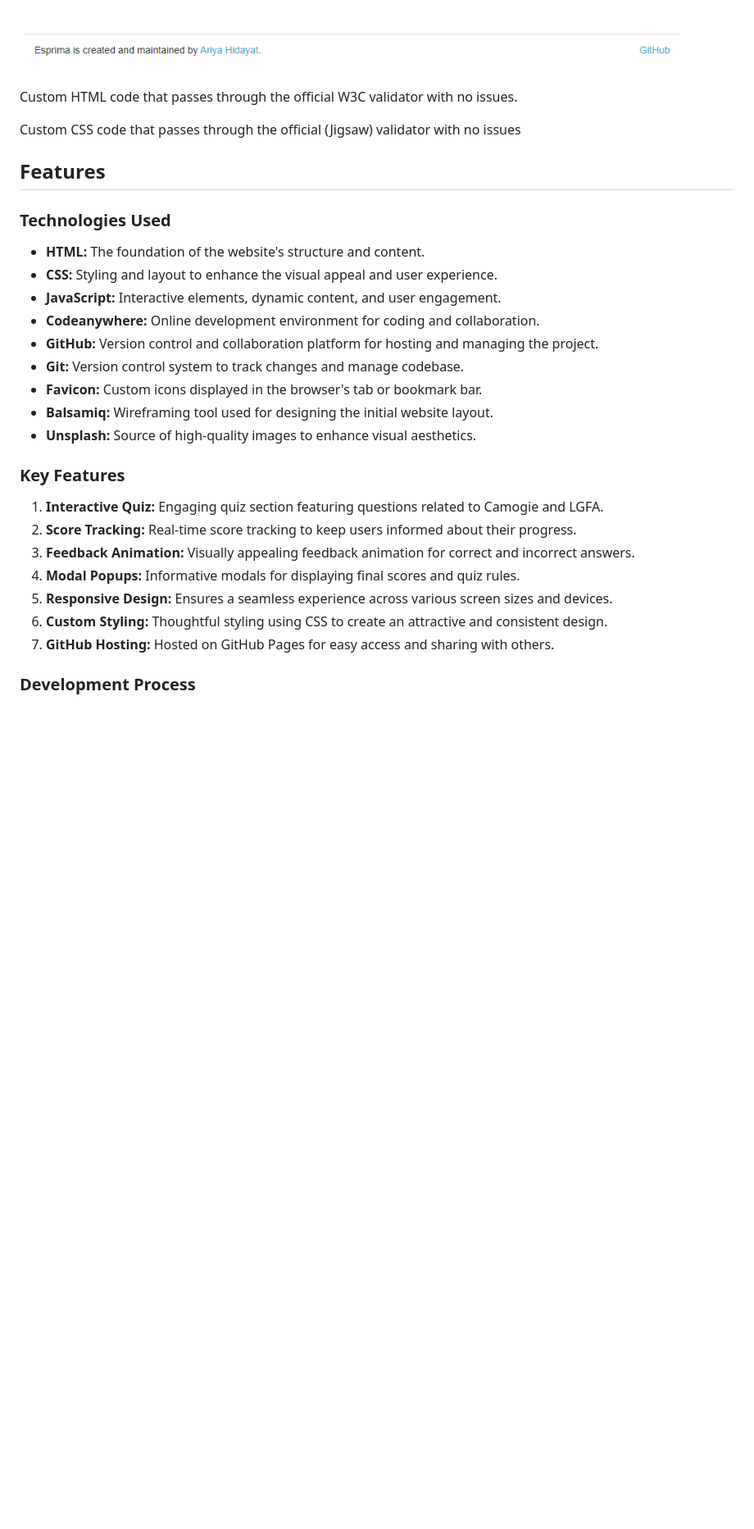
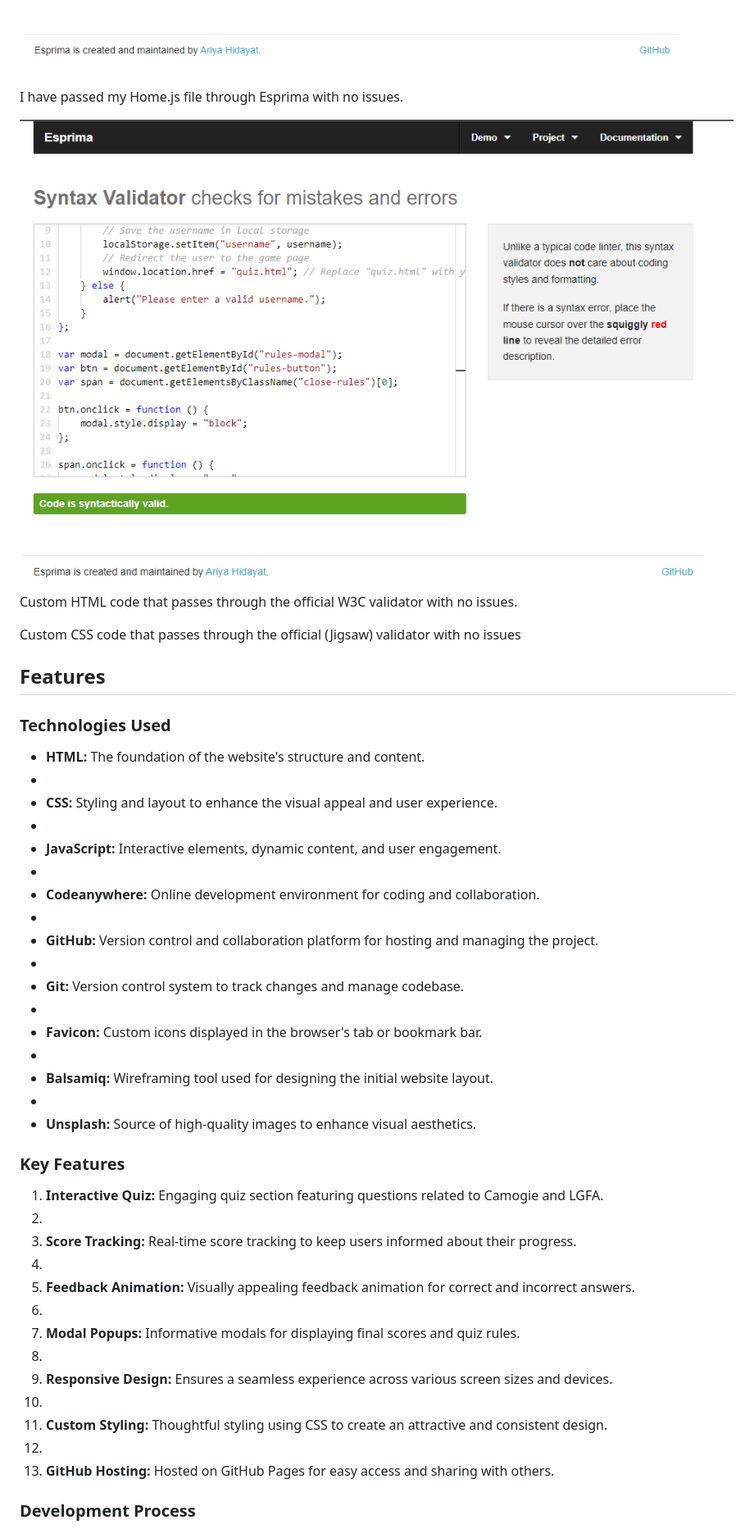
Before and after one commit to danij1990/LGFA-CamogieAssociation, a Markdown page: README.md, the part around the change printed below. Shown: that part at 82% size. Rendered like a GitHub page; pictures changed too: assets/images/home-val.png (added); blank space fills up the shorter version.

```diff
--- a/README.md
+++ b/README.md
@@ -125,5 +137,9 @@ I have passed my script.js file through Esprima with no significant issues.
 
 ![Script.js Screenshot](assets/images/Script-val.png)
+
+I have passed my Home.js file through Esprima with no issues.
+
+![home.js Screenshot](assets/images/home-val.png)
 
 Custom HTML code that passes through the official W3C validator with no issues.
 
@@ -134,24 +150,38 @@ Custom CSS code that passes through the official (Jigsaw) validator with no issu
 ### Technologies Used
 
 - **HTML:** The foundation of the website's structure and content.
+-
 - **CSS:** Styling and layout to enhance the visual appeal and user experience.
+-
 - **JavaScript:** Interactive elements, dynamic content, and user engagement.
+-
 - **Codeanywhere:** Online development environment for coding and collaboration.
+-
 - **GitHub:** Version control and collaboration platform for hosting and managing the project.
+-
 - **Git:** Version control system to track changes and manage codebase.
+-
 - **Favicon:** Custom icons displayed in the browser's tab or bookmark bar.
+-
 - **Balsamiq:** Wireframing tool used for designing the initial website layout.
+-
 - **Unsplash:** Source of high-quality images to enhance visual aesthetics.
 
 ### Key Features
 
 1. **Interactive Quiz:** Engaging quiz section featuring questions related to Camogie and LGFA.
-2. **Score Tracking:** Real-time score tracking to keep users informed about their progress.
-3. **Feedback Animation:** Visually appealing feedback animation for correct and incorrect answers.
-4. **Modal Popups:** Informative modals for displaying final scores and quiz rules.
-5. **Responsive Design:** Ensures a seamless experience across various screen sizes and devices.
-6. **Custom Styling:** Thoughtful styling using CSS to create an attractive and consistent design.
-7. **GitHub Hosting:** Hosted on GitHub Pages for easy access and sharing with others.
+2.
+3. **Score Tracking:** Real-time score tracking to keep users informed about their progress.
+4.
+5. **Feedback Animation:** Visually appealing feedback animation for correct and incorrect answers.
+6.
+7. **Modal Popups:** Informative modals for displaying final scores and quiz rules.
+8.
+9. **Responsive Design:** Ensures a seamless experience across various screen sizes and devices.
+10.
+11. **Custom Styling:** Thoughtful styling using CSS to create an attractive and consistent design.
+12.
+13. **GitHub Hosting:** Hosted on GitHub Pages for easy access and sharing with others.
 
 ### Development Process
 
```
Also changed, not shown: other parts of README.md (+21 -5 lines), assets/images/Final score .png (added), assets/images/ans-selection .png (added), assets/images/correct-ans.png (added), assets/images/incorrect.jpeg (added), 1 other file.
